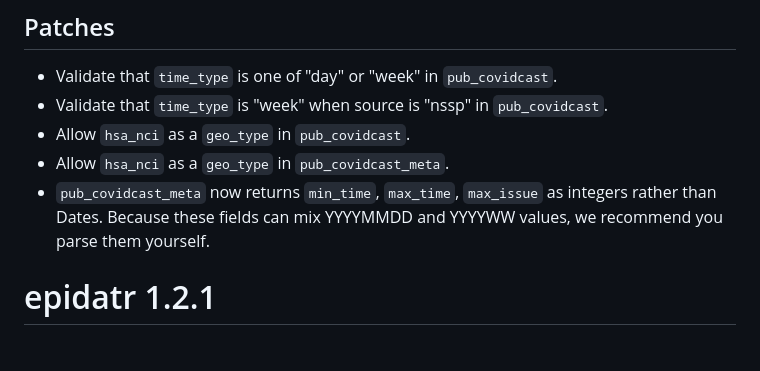
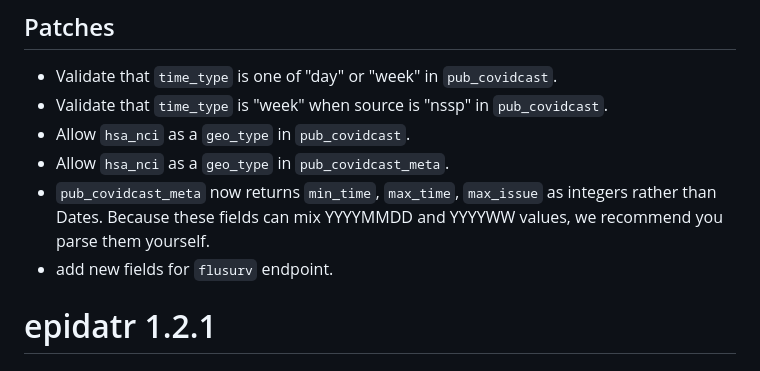
Before and after one commit to cmu-delphi/epidatr, a Markdown page: NEWS.md, the part around the change. GitHub-like rendering.

Commit message:
Apply suggestion from @dsweber2

```diff
--- a/NEWS.md
+++ b/NEWS.md
@@ -13,6 +13,7 @@
 - `pub_covidcast_meta` now returns `min_time`, `max_time`, `max_issue` as
   integers rather than Dates. Because these fields can mix YYYYMMDD and YYYYWW
   values, we recommend you parse them yourself.
+ - add new fields for `flusurv` endpoint.
 
 # epidatr 1.2.1
 
```
